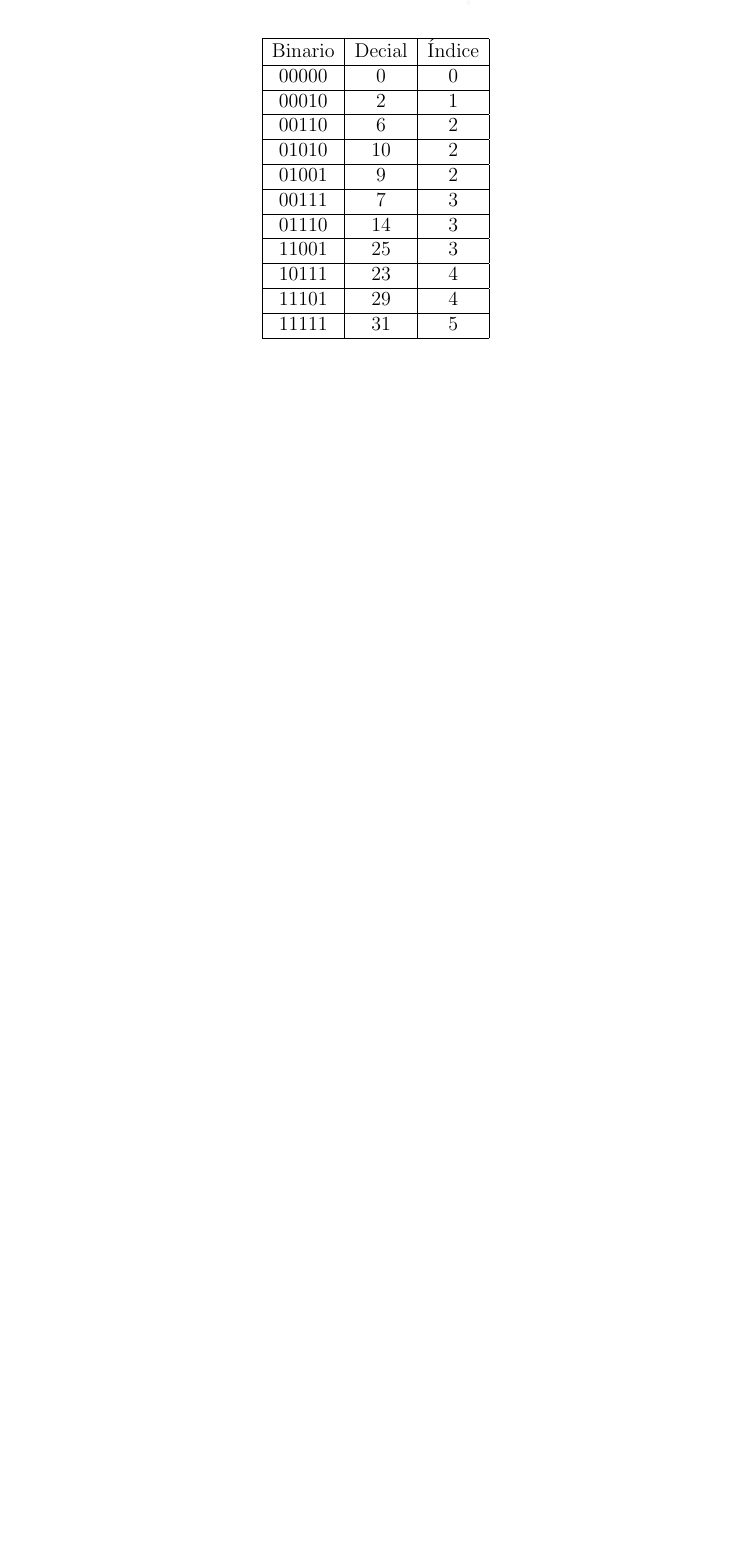
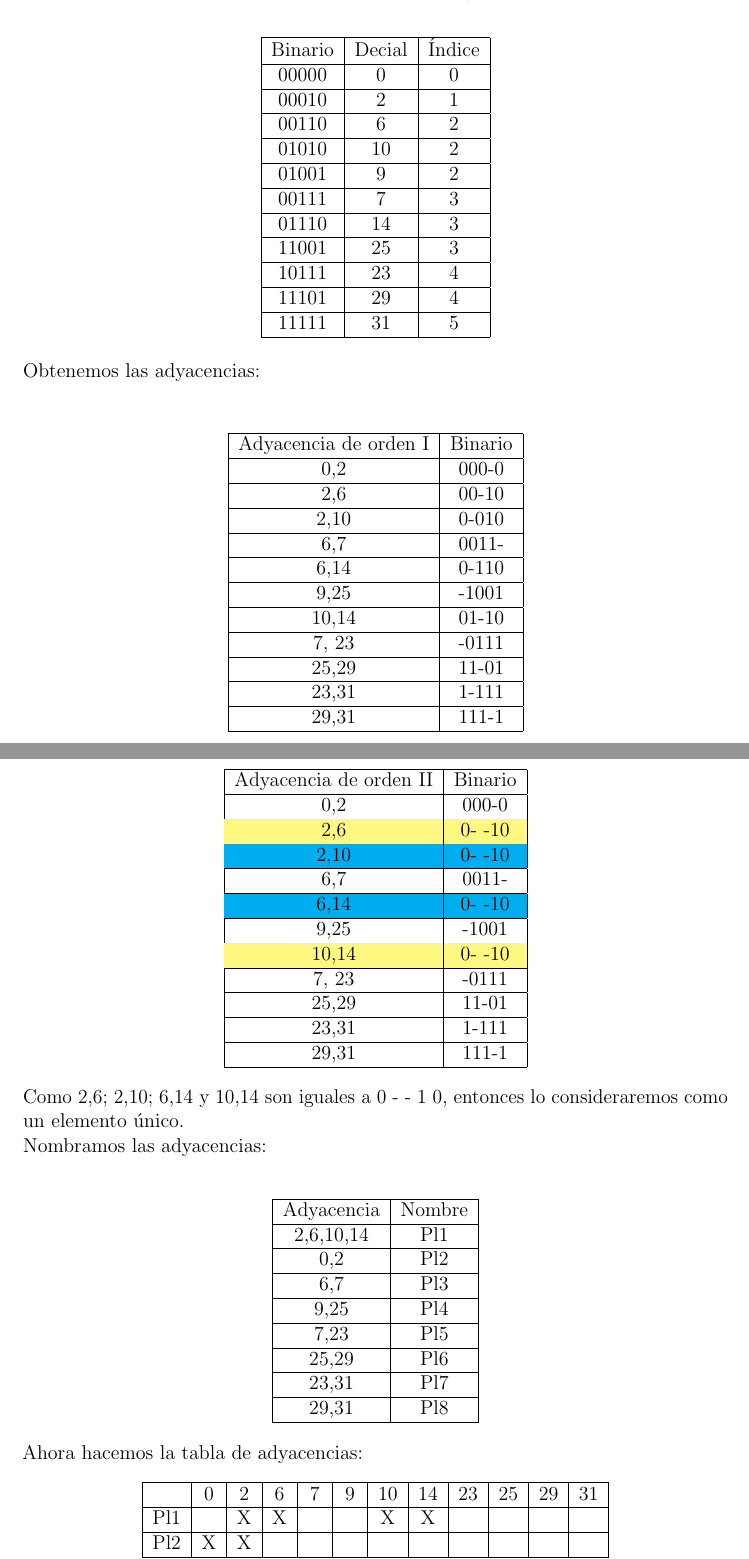
Before and after one commit to GaboRivMa/Arqui, a LaTeX problem sheet (tarea03/Tarea03.tex): part of page 8 of 8 before the commit and two parts of pages 8 and 9 of 10 after it, the two joined at a grey line, cut so that both start at the same text, the shorter picture padded with empty space. Compiled offline with pdfLaTeX.

Commit message:
Ejercicio 12

```diff
--- a/tarea03/Tarea03.tex
+++ b/tarea03/Tarea03.tex
@@ -15,6 +15,7 @@
 \usepackage{float}
 
 \usepackage{xcolor} % Paquete para colores
+\usepackage[table]{xcolor}
 \usepackage{enumitem} % Paquete para personalizar listas
 
 \usepackage[breaklinks=true]{hyperref}  % Permite el ajuste de los enlaces largos
@@ -515,4 +516,74 @@
                 11111 & 31 & 5 \\ \hline
             \end{tabular}
         \end{center}
+        Obtenemos las adyacencias: \\
 
+        \begin{center}
+            \begin{tabular}{|c|c|}
+                \hline
+                Adyacencia de orden I & Binario\\ \hline
+                0,2 & 000-0 \\ \hline
+                2,6 & 00-10 \\ \hline
+                2,10 & 0-010 \\ \hline
+                6,7 & 0011- \\ \hline
+                6,14 & 0-110 \\ \hline
+                9,25 & -1001 \\ \hline
+                10,14 & 01-10 \\ \hline
+                7, 23 & -0111 \\ \hline
+                25,29 & 11-01 \\ \hline
+                23,31 & 1-111 \\ \hline
+                29,31 & 111-1 \\ \hline
+            \end{tabular}
+        \end{center}
+
+        \begin{center}
+            \begin{tabular}{|c|c|}
+                \hline
+                Adyacencia de orden II & Binario\\ \hline
+                0,2 & 000-0 \\ \hline
+                \rowcolor{yellow!50} 2,6 & 0- -10 \\ \hline
+                \rowcolor{cyan} 2,10 & 0- -10 \\ \hline
+                6,7 & 0011- \\ \hline
+                \rowcolor{cyan} 6,14 & 0- -10 \\ \hline
+                9,25 & -1001 \\ \hline
+                \rowcolor{yellow!50} 10,14 & 0- -10 \\ \hline
+                7, 23 & -0111 \\ \hline
+                25,29 & 11-01 \\ \hline
+                23,31 & 1-111 \\ \hline
+                29,31 & 111-1 \\ \hline
+            \end{tabular}
+        \end{center}
+        Como 2,6; 2,10; 6,14 y 10,14 son iguales a 0 - - 1 0, entonces lo consideraremos como un elemento único.\\
+        Nombramos las adyacencias: \\
+
+        \begin{center}
+            \begin{tabular}{|c|c|}
+                \hline
+                Adyacencia & Nombre\\
+                \hline
+                2,6,10,14 & Pl1\\
+                \hline
+                0,2 & Pl2 \\
+                \hline
+                6,7 & Pl3 \\
+                \hline
+                9,25 & Pl4 \\
+                \hline
+                7,23 & Pl5 \\
+                \hline
+                25,29 & Pl6 \\
+                \hline
+                23,31 & Pl7 \\
+                \hline
+                29,31 & Pl8 \\
+                \hline
+            \end{tabular}\\
+        \end{center}
+
+        Ahora hacemos la tabla de adyacencias:
+        \begin{center}
+            \begin{tabular}{|c|c|c|c|c|c|c|c|c|c|c|c|}
+                \hline
+                    & 0 & 2 & 6 & 7 & 9 & 10 & 14 & 23 & 25 & 29 & 31\\ \hline
+                Pl1 &   & X & X &   &   &  X &  X &    &    &    &   \\ \hline
+                Pl2 & X & X &   &   &   &    &    &    &    &    &   \\ \hline
```
Also changed, not shown: tarea03/Tarea03.pdf, tarea03/img/12.png (added), tarea03/Tarea03.tex (38 more changed lines), 6 other files.
